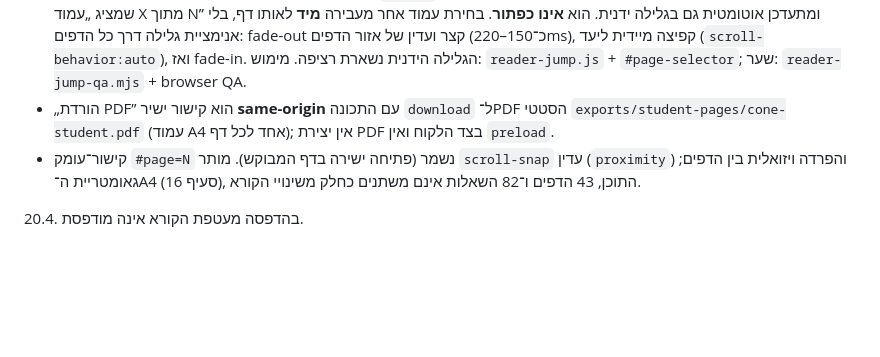
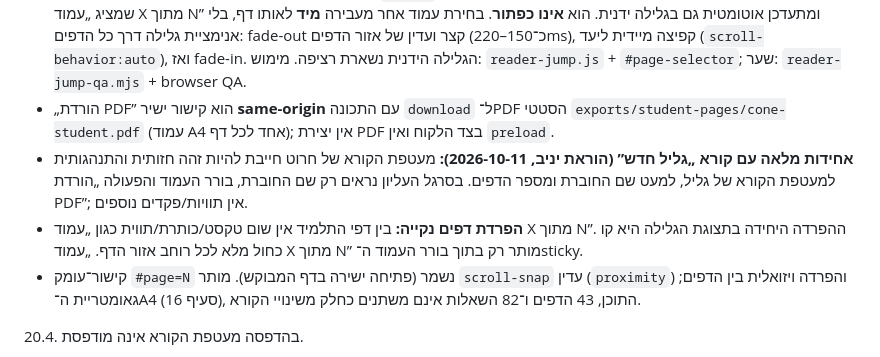
Before and after one commit to yanivmizrachiy/whatsapp-images, a Markdown page: SOURCE_OF_TRUTH.md, the part around the change. Rendered like a GitHub page; blank space fills up the shorter version.

Commit message:
docs(ssot): mirror Galil reader chrome and blue separators

```diff
--- a/SOURCE_OF_TRUTH.md
+++ b/SOURCE_OF_TRUTH.md
@@ -242,6 +242,8 @@ QA חייב לבדוק שעמוד 1 נושא את שורת איילת בלבד
 - בממשק הגלוי יש **שני פקדים בלבד**: הפעולה היחידה שהיא **כפתור** — „הורדת PDF” — ו**בורר עמוד קומפקטי** אחד. אין להציג למשתמש כפתורי הדפסה, הקודם/הבא, „דף אחד”/„כל הדפים”/„גלילה רציפה”/„פתח דף מלא”/„כל החוברות” או כל מתג מצב־תצוגה.
 - **בורר העמוד** (דרישה מחייבת של יניב, 2026-10-11): `select`/dropdown (שדה בחירה נוח גם בנייד, ≥44px) בסרגל ה־sticky, שמציג „עמוד X מתוך N” ומתעדכן אוטומטית גם בגלילה ידנית. הוא **אינו כפתור**. בחירת עמוד אחר מעבירה **מיד** לאותו דף, בלי אנימציית גלילה דרך כל הדפים: fade-out קצר ועדין של אזור הדפים (כ־150–220ms), קפיצה מיידית ליעד (`scroll-behavior:auto`), ואז fade-in. הגלילה הידנית נשארת רציפה. מימוש: `reader-jump.js` + `#page-selector`; שער: `reader-jump-qa.mjs` + browser QA.
 - „הורדת PDF” הוא קישור ישיר **same-origin** עם התכונה `download` ל־PDF הסטטי `exports/student-pages/cone-student.pdf` (עמוד A4 אחד לכל דף); אין יצירת PDF בצד הלקוח ואין `preload`.
+- **אחידות מלאה עם קורא „גליל חדש” (הוראת יניב, 2026-10-11):** מעטפת הקורא של חרוט חייבת להיות זהה חזותית והתנהגותית למעטפת הקורא של גליל, למעט שם החוברת ומספר הדפים. בסרגל העליון נראים רק שם החוברת, בורר העמוד והפעולה „הורדת PDF”; אין תוויות/פקדים נוספים.
+- **הפרדת דפים נקייה:** בין דפי התלמיד אין שום טקסט/כותרת/תווית כגון „עמוד X מתוך N”. ההפרדה היחידה בתצוגת הגלילה היא קו כחול מלא לכל רוחב אזור הדף. „עמוד X מתוך N” מותר רק בתוך בורר העמוד ה־sticky.
 - קישור־עומק `#page=N` נשמר (פתיחה ישירה בדף המבוקש). מותר `scroll-snap` עדין (`proximity`) והפרדה ויזואלית בין הדפים; גאומטריית ה־A4 (סעיף 16), התוכן, 43 הדפים ו־82 השאלות אינם משתנים כחלק משינויי הקורא.
 
 20.4. בהדפסה מעטפת הקורא אינה מודפסת.
```
